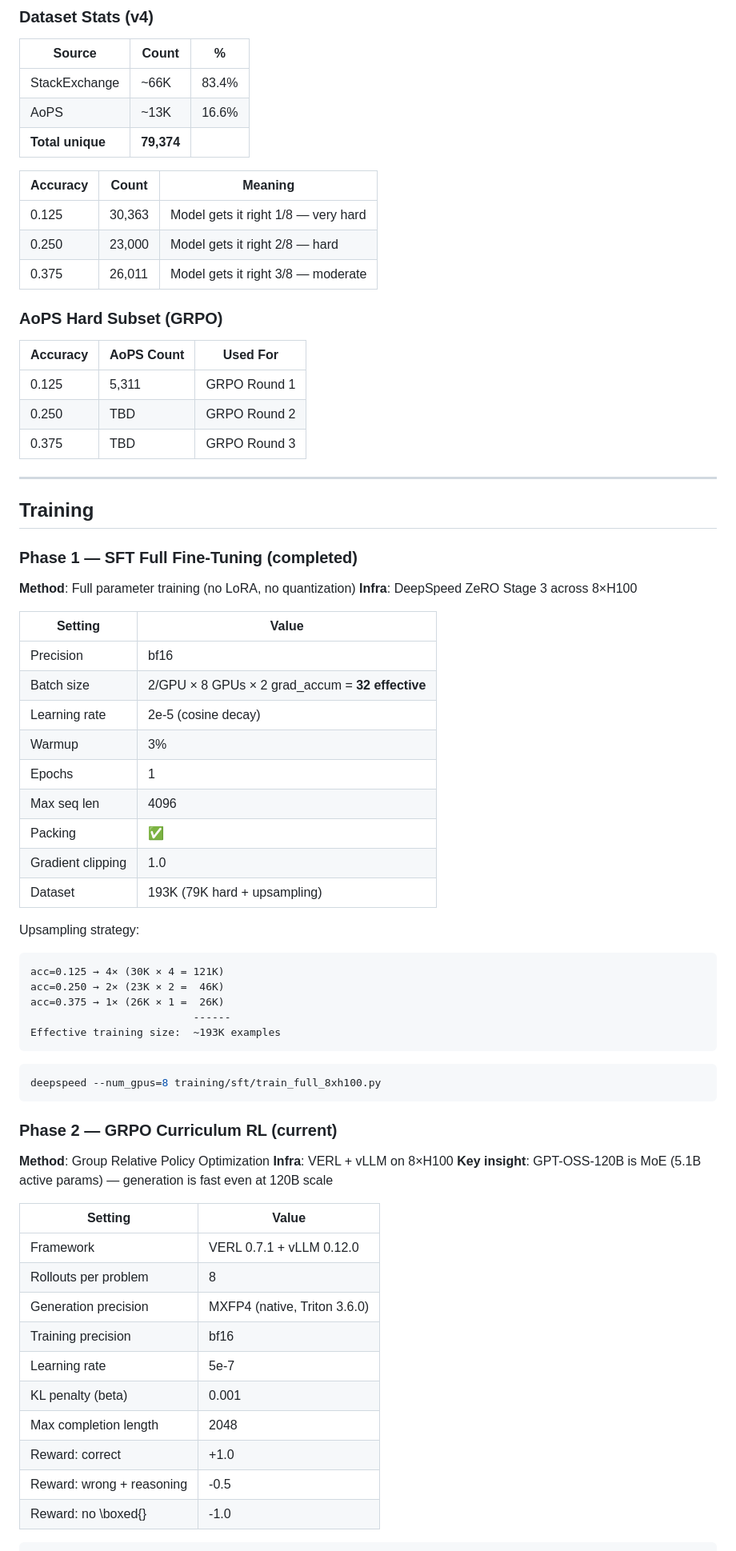
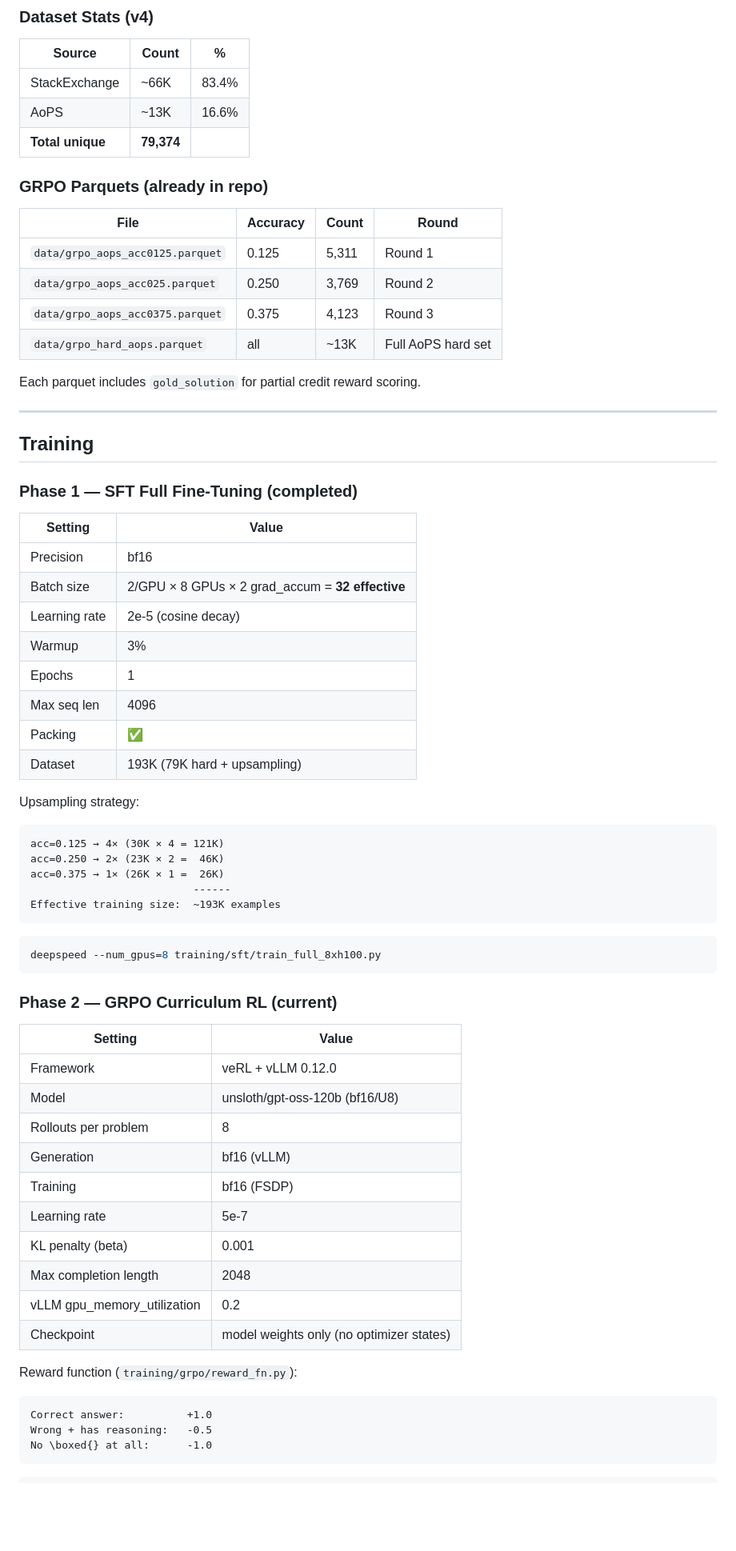
Before and after one commit to ritwikareddykancharla/aimo-math-reasoner, a Markdown page: README.md, the part around one of its changes. Shown at 80% size. Drawn GitHub-style; blank space fills up the shorter version.

````diff
--- a/README.md
+++ b/README.md
@@ -74,28 +203,22 @@ Each round uses AoPS-only problems (competition math = same distribution as AIMO
 | AoPS | ~13K | 16.6% |
 | **Total unique** | **79,374** | |
 
-| Accuracy | Count | Meaning |
-|----------|-------|---------|
-| 0.125 | 30,363 | Model gets it right 1/8 — very hard |
-| 0.250 | 23,000 | Model gets it right 2/8 — hard |
-| 0.375 | 26,011 | Model gets it right 3/8 — moderate |
+### GRPO Parquets (already in repo)
 
-### AoPS Hard Subset (GRPO)
+| File | Accuracy | Count | Round |
+|------|----------|-------|-------|
+| `data/grpo_aops_acc0125.parquet` | 0.125 | 5,311 | Round 1 |
+| `data/grpo_aops_acc025.parquet` | 0.250 | 3,769 | Round 2 |
+| `data/grpo_aops_acc0375.parquet` | 0.375 | 4,123 | Round 3 |
+| `data/grpo_hard_aops.parquet` | all | ~13K | Full AoPS hard set |
 
-| Accuracy | AoPS Count | Used For |
-|----------|------------|----------|
-| 0.125 | 5,311 | GRPO Round 1 |
-| 0.250 | TBD | GRPO Round 2 |
-| 0.375 | TBD | GRPO Round 3 |
+Each parquet includes `gold_solution` for partial credit reward scoring.
 
 ---
 
 ## Training
 
 ### Phase 1 — SFT Full Fine-Tuning (completed)
-
-**Method**: Full parameter training (no LoRA, no quantization)
-**Infra**: DeepSpeed ZeRO Stage 3 across 8×H100
 
 | Setting | Value |
 |---------|-------|
@@ -106,7 +229,6 @@ Each round uses AoPS-only problems (competition math = same distribution as AIMO
 | Epochs | 1 |
 | Max seq len | 4096 |
 | Packing | ✅ |
-| Gradient clipping | 1.0 |
 | Dataset | 193K (79K hard + upsampling) |
 
 Upsampling strategy:
@@ -117,26 +239,31 @@ acc=0.375 → 1× (26K × 1 =  26K)
                           ------
 Effective training size:  ~193K examples
 ```
+
 ```bash
 deepspeed --num_gpus=8 training/sft/train_full_8xh100.py
 ```
 
 ### Phase 2 — GRPO Curriculum RL (current)
 
-**Method**: Group Relative Policy Optimization
-**Infra**: VERL + vLLM on 8×H100
-**Key insight**: GPT-OSS-120B is MoE (5.1B active params) — generation is fast even at 120B scale
-
 | Setting | Value |
 |---------|-------|
-| Framework | VERL 0.7.1 + vLLM 0.12.0 |
+| Framework | veRL + vLLM 0.12.0 |
+| Model | unsloth/gpt-oss-120b (bf16/U8) |
 | Rollouts per problem | 8 |
-| Generation precision | MXFP4 (native, Triton 3.6.0) |
-| Training precision | bf16 |
+| Generation | bf16 (vLLM) |
+| Training | bf16 (FSDP) |
 | Learning rate | 5e-7 |
 | KL penalty (beta) | 0.001 |
 | Max completion length | 2048 |
-| Reward: correct | +1.0 |
-| Reward: wrong + reasoning | -0.5 |
-| Reward: no \boxed{} | -1.0 |
+| vLLM gpu_memory_utilization | 0.2 |
+| Checkpoint | model weights only (no optimizer states) |
+
+Reward function (`training/grpo/reward_fn.py`):
+```
+Correct answer:          +1.0
+Wrong + has reasoning:   -0.5
+No \boxed{} at all:      -1.0
+```
+
 ```bash
````
Also changed, not shown: other parts of README.md (+192 -55 lines).
